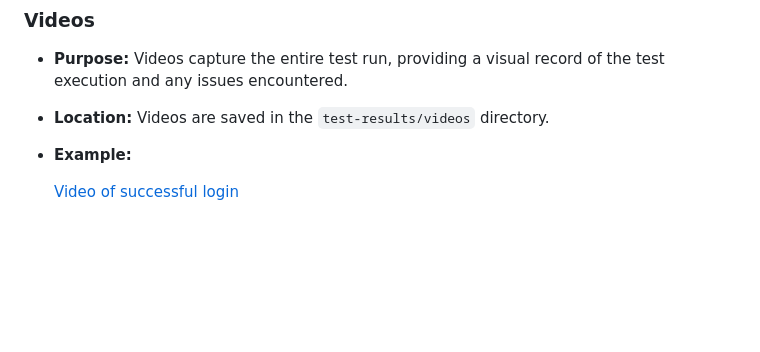
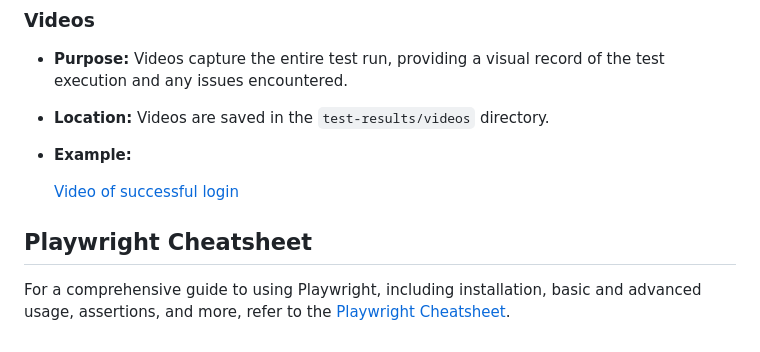
Before and after one commit to Khanijashree-mj/playwright-cucumber-framework, a Markdown page: README.md, the part around the change. Rendered like a GitHub page; blank space fills up the shorter version.

Commit message:
added playwright cheatsheet

```diff
--- a/README.md
+++ b/README.md
@@ -343,3 +343,7 @@ AfterAll(async function () {
 - **Example:**
 
   [Video of successful login]("./test-results/videos/Successful_login_with_valid_credentials.webm")
+
+## Playwright Cheatsheet
+
+For a comprehensive guide to using Playwright, including installation, basic and advanced usage, assertions, and more, refer to the [Playwright Cheatsheet](docs/CHEATSHEET.md).
```
Also changed, not shown: docs/CHEATSHEET.md (added, +258 -0 lines).
